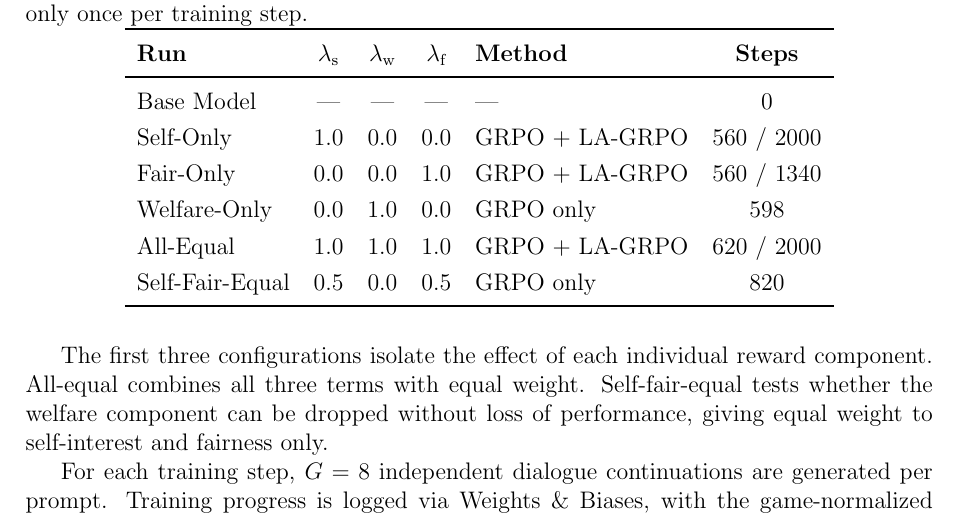
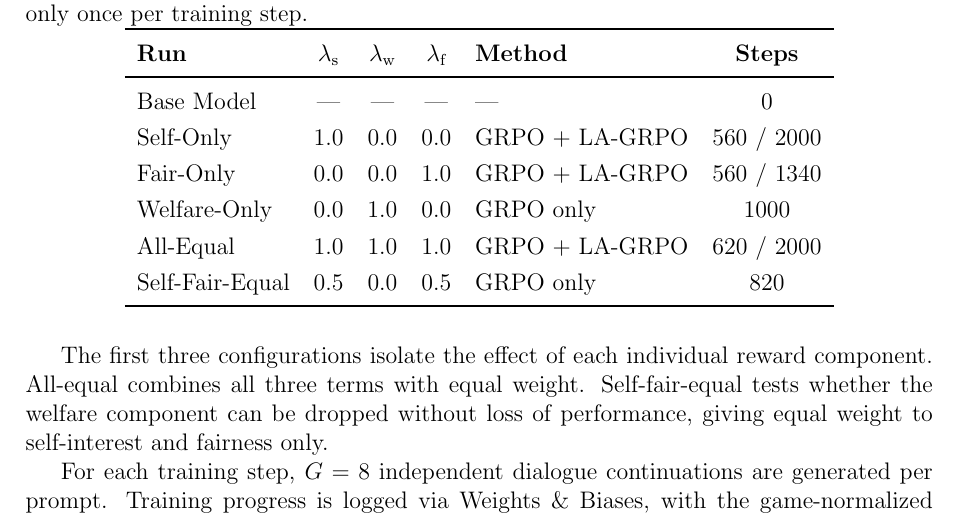
Before and after one commit to migub/master_thesis, a LaTeX document (main.tex): part of page 20 of 49, cut so that both start at the same text. Compiled offline with pdfLaTeX.

Commit message:
fix: correct Welfare-Only checkpoint from 598 to 1000

```diff
--- a/main.tex
+++ b/main.tex
@@ -511,7 +511,7 @@ Five $\lambda$ configurations are trained with GRPO to explore the effect of eac
 Base Model & --- & --- & --- & --- & 0 \\
 Self-Only & 1.0 & 0.0 & 0.0 & GRPO + LA-GRPO & 560 / 2000 \\
 Fair-Only & 0.0 & 0.0 & 1.0 & GRPO + LA-GRPO & 560 / 1340 \\
-Welfare-Only & 0.0 & 1.0 & 0.0 & GRPO only & 598 \\
+Welfare-Only & 0.0 & 1.0 & 0.0 & GRPO only & 1000 \\
 All-Equal & 1.0 & 1.0 & 1.0 & GRPO + LA-GRPO & 620 / 2000 \\
 Self-Fair-Equal & 0.5 & 0.0 & 0.5 & GRPO only & 820 \\
 \bottomrule
```
